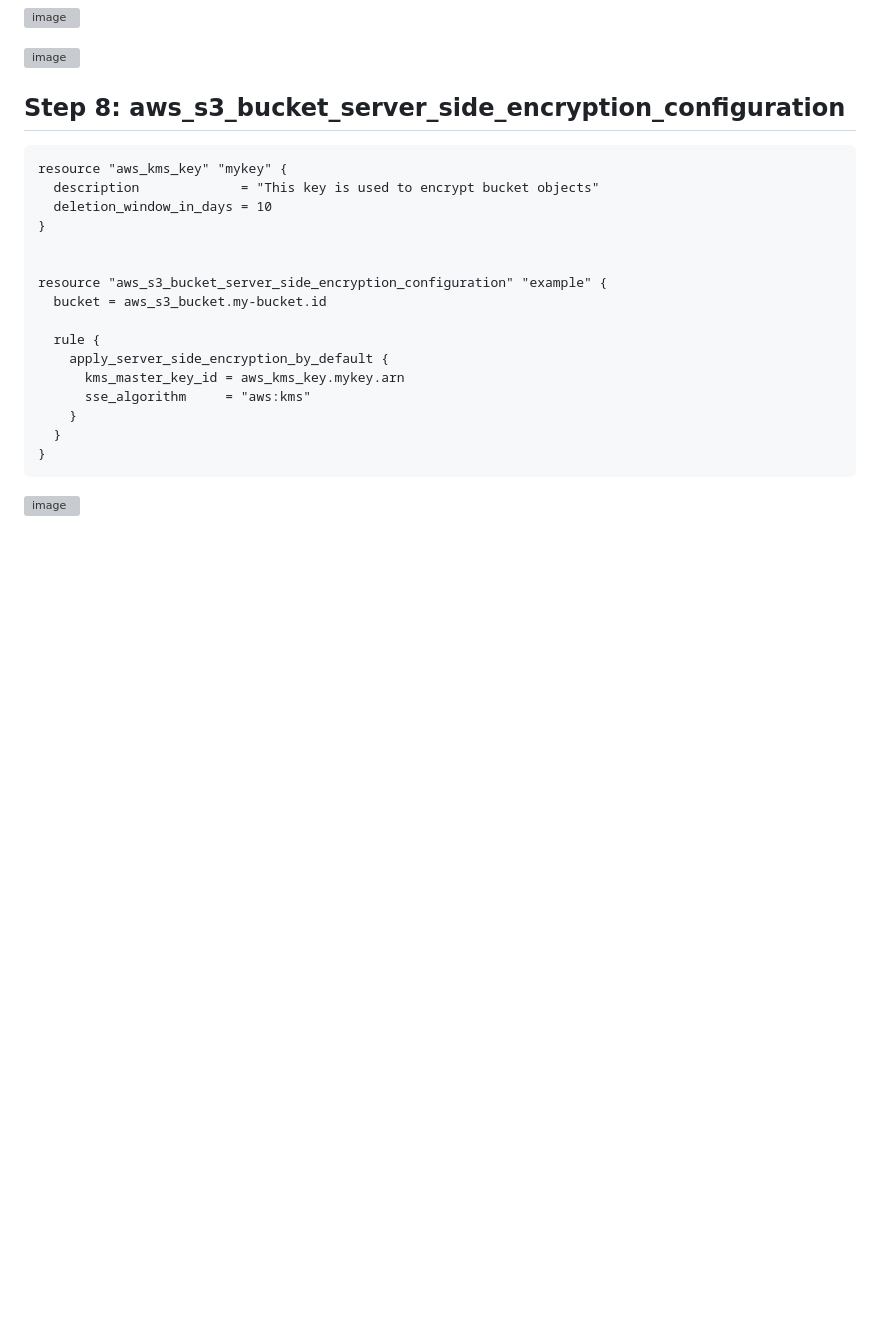
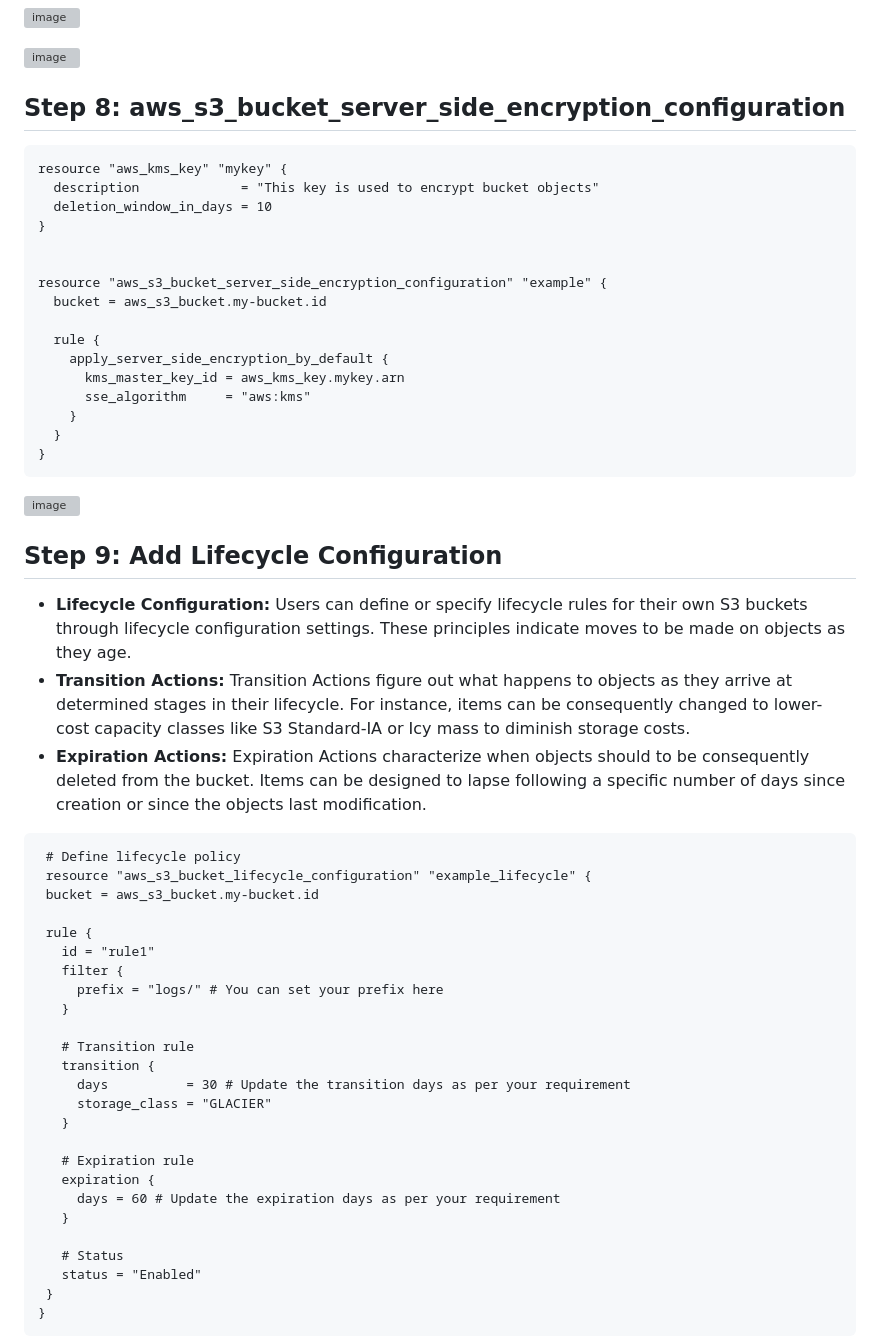
Before and after one commit to aniwardhan/S3-bucket-with-Encryption-Versioning-and-Lifecycle-Rule-using-Terraform, a Markdown page: README.md, the part around one of its changes. Drawn GitHub-style; blank space fills up the shorter version; grey boxes are pictures that could not be loaded.

````diff
--- a/README.md
+++ b/README.md
@@ -238,3 +238,40 @@ resource "aws_s3_bucket_server_side_encryption_configuration" "example" {
 
 ![image](https://github.com/aniwardhan/Create-S3-bucket-with-Encryption-and-Versioning-enabled/assets/80623694/baa08d4f-d212-41e6-9e0a-c0cea0fdff39)
 
+## Step 9: Add Lifecycle Configuration
+
+* **Lifecycle Configuration:** Users can define or specify lifecycle rules for their own S3 buckets through lifecycle configuration settings. These principles indicate moves to be made on
+    objects as they age.
+* **Transition Actions:** Transition Actions figure out what happens to objects as they arrive at determined stages in their lifecycle. For instance, items can be consequently changed to lower-
+    cost capacity classes like S3 Standard-IA or Icy mass to diminish storage costs.
+* **Expiration Actions:** Expiration Actions characterize when objects should to be consequently deleted from the bucket. Items can be designed to lapse following a specific number of days since
+    creation or since the objects last modification.
+
+ ```hcl
+  # Define lifecycle policy
+  resource "aws_s3_bucket_lifecycle_configuration" "example_lifecycle" {
+  bucket = aws_s3_bucket.my-bucket.id
+
+  rule {
+    id = "rule1"
+    filter {
+      prefix = "logs/" # You can set your prefix here
+    }
+
+    # Transition rule
+    transition {
+      days          = 30 # Update the transition days as per your requirement
+      storage_class = "GLACIER"
+    }
+
+    # Expiration rule
+    expiration {
+      days = 60 # Update the expiration days as per your requirement
+    }
+
+    # Status
+    status = "Enabled"
+  }
+}
+```
+
````
Also changed, not shown: other parts of README.md (+2 -0 lines).
